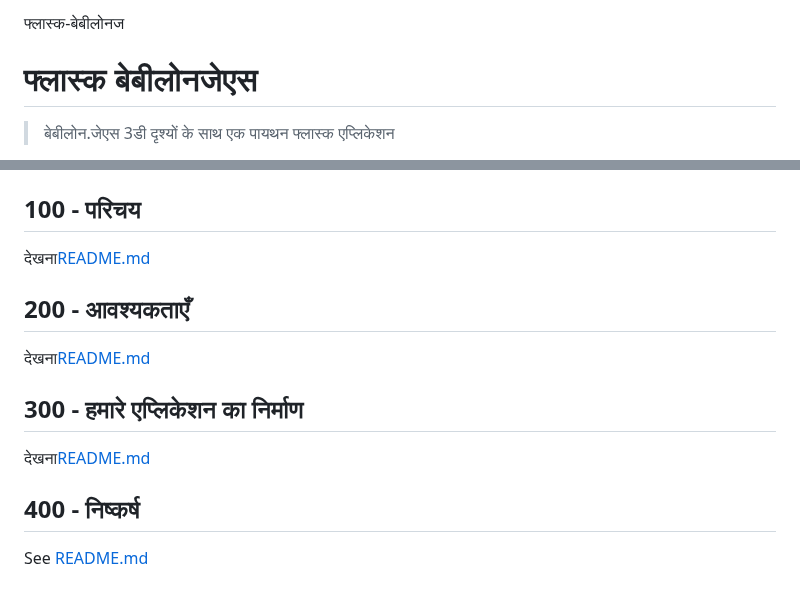
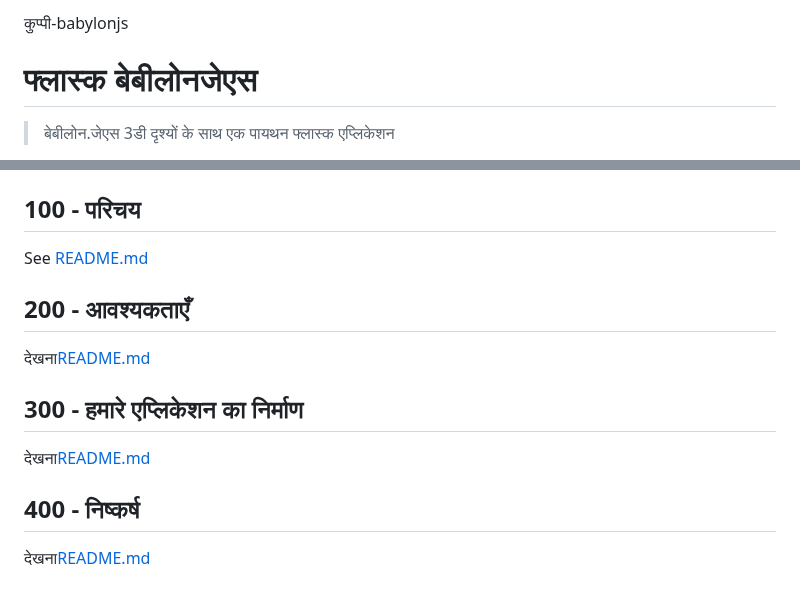
Before and after one commit to vanHeemstraSystems/flask-babylonjs, a Markdown page: README.hi.md, 2 parts joined by grey strips. Rendered like a GitHub page.

Commit message:
docs: Added README."hi".md translation via https://github.com/dephraiim/translate-readme

```diff
--- a/README.hi.md
+++ b/README.hi.md
@@ -1,4 +1,4 @@
-फ्लास्क-बेबीलोनज
+कुप्पी-babylonjs
 
 # फ्लास्क बेबीलोनजेएस
 
@@ -72,7 +74,7 @@ MacOS पर देखें<https://sourabhbajaj.com/mac-setup/Python/virtualen
 
 ## 100 - परिचय
 
-देखना[README.md](./100/README.md)
+See [README.md](./100/README.md)
 
 ## 200 - आवश्यकताएँ
 
@@ -84,4 +86,4 @@ MacOS पर देखें<https://sourabhbajaj.com/mac-setup/Python/virtualen
 
 ## 400 - निष्कर्ष
 
-See [README.md](./400/README.md)
+देखना[README.md](./400/README.md)
```
Also changed, not shown: other parts of README.hi.md (+2 -0 lines).
